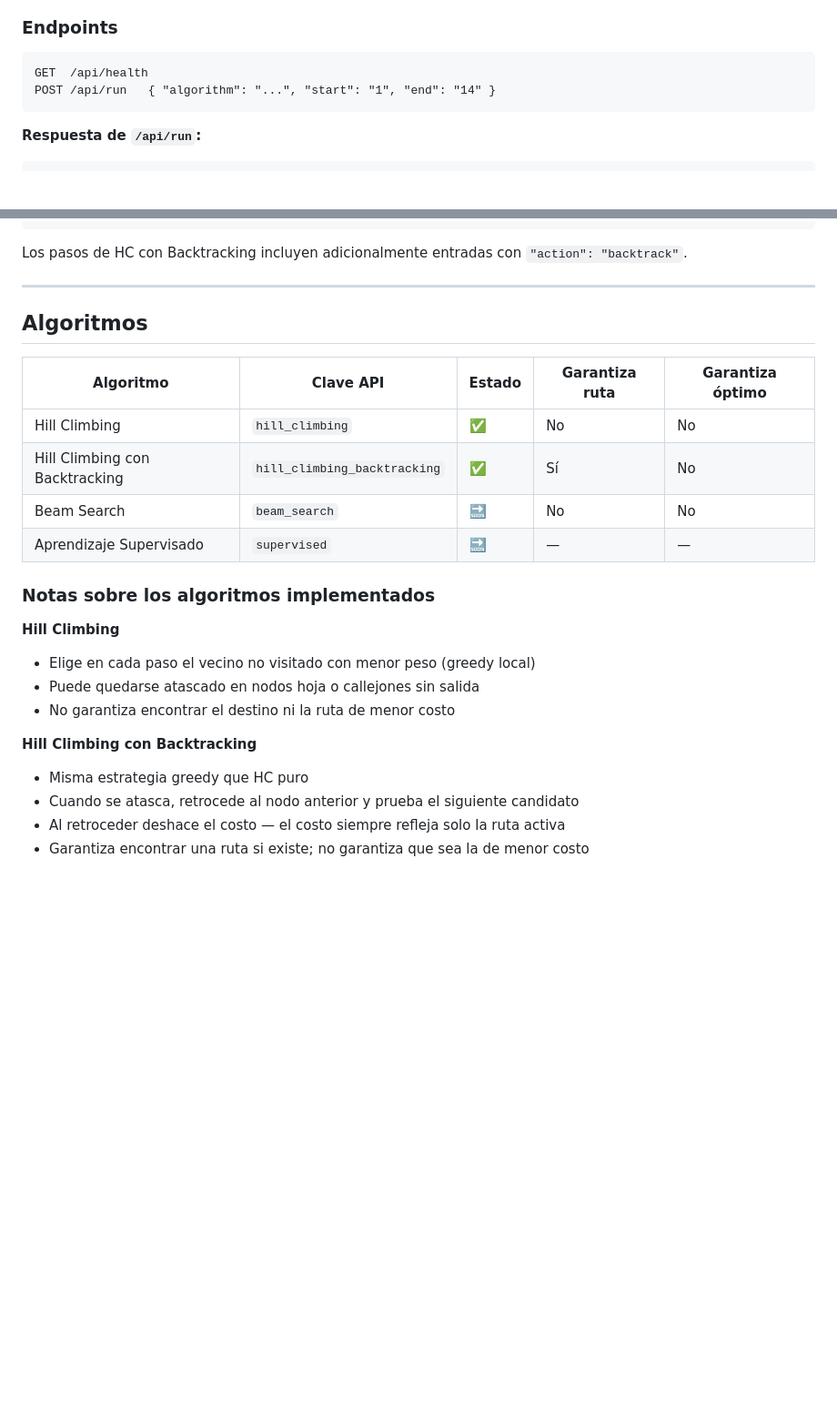
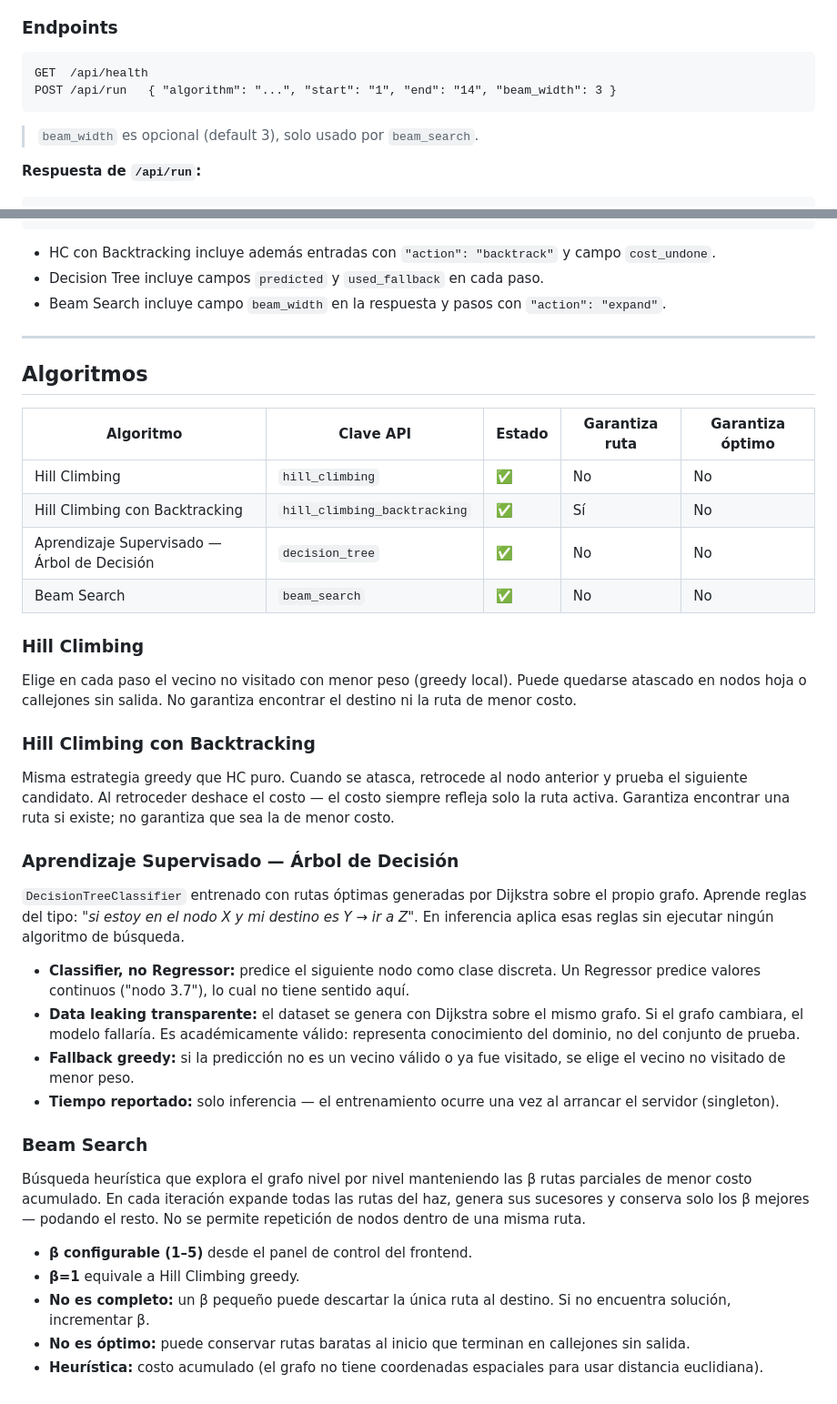
Before and after one commit to Tank3-TK3/mia-iae-examen2, a Markdown page: README.md, 2 parts joined by grey strips. Shown at 91% size. Drawn GitHub-style; blank space fills up the shorter version.

````diff
--- a/README.md
+++ b/README.md
@@ -111,8 +116,10 @@ API REST en Python con FastAPI.
 
 ```
 GET  /api/health
-POST /api/run   { "algorithm": "...", "start": "1", "end": "14" }
+POST /api/run   { "algorithm": "...", "start": "1", "end": "14", "beam_width": 3 }
 ```
+
+> `beam_width` es opcional (default 3), solo usado por `beam_search`.
 
 **Respuesta de `/api/run`:**
 ```json
@@ -138,7 +145,9 @@ POST /api/run   { "algorithm": "...", "start": "1", "end": "14" }
 }
 ```
 
-Los pasos de HC con Backtracking incluyen adicionalmente entradas con `"action": "backtrack"`.
+- HC con Backtracking incluye además entradas con `"action": "backtrack"` y campo `cost_undone`.
+- Decision Tree incluye campos `predicted` y `used_fallback` en cada paso.
+- Beam Search incluye campo `beam_width` en la respuesta y pasos con `"action": "expand"`.
 
 ---
 
@@ -148,18 +157,32 @@ Los pasos de HC con Backtracking incluyen adicionalmente entradas con `"action":
 |-----------|-----------|--------|---------------|-----------------|
 | Hill Climbing | `hill_climbing` | ✅ | No | No |
 | Hill Climbing con Backtracking | `hill_climbing_backtracking` | ✅ | Sí | No |
-| Beam Search | `beam_search` | 🔜 | No | No |
-| Aprendizaje Supervisado | `supervised` | 🔜 | — | — |
+| Aprendizaje Supervisado — Árbol de Decisión | `decision_tree` | ✅ | No | No |
+| Beam Search | `beam_search` | ✅ | No | No |
 
-### Notas sobre los algoritmos implementados
+### Hill Climbing
 
-**Hill Climbing**
-- Elige en cada paso el vecino no visitado con menor peso (greedy local)
-- Puede quedarse atascado en nodos hoja o callejones sin salida
-- No garantiza encontrar el destino ni la ruta de menor costo
+Elige en cada paso el vecino no visitado con menor peso (greedy local). Puede quedarse atascado en nodos hoja o callejones sin salida. No garantiza encontrar el destino ni la ruta de menor costo.
 
-**Hill Climbing con Backtracking**
-- Misma estrategia greedy que HC puro
-- Cuando se atasca, retrocede al nodo anterior y prueba el siguiente candidato
-- Al retroceder deshace el costo — el costo siempre refleja solo la ruta activa
-- Garantiza encontrar una ruta si existe; no garantiza que sea la de menor costo
+### Hill Climbing con Backtracking
+
+Misma estrategia greedy que HC puro. Cuando se atasca, retrocede al nodo anterior y prueba el siguiente candidato. Al retroceder deshace el costo — el costo siempre refleja solo la ruta activa. Garantiza encontrar una ruta si existe; no garantiza que sea la de menor costo.
+
+### Aprendizaje Supervisado — Árbol de Decisión
+
+`DecisionTreeClassifier` entrenado con rutas óptimas generadas por Dijkstra sobre el propio grafo. Aprende reglas del tipo: *"si estoy en el nodo X y mi destino es Y → ir a Z"*. En inferencia aplica esas reglas sin ejecutar ningún algoritmo de búsqueda.
+
+- **Classifier, no Regressor:** predice el siguiente nodo como clase discreta. Un Regressor predice valores continuos ("nodo 3.7"), lo cual no tiene sentido aquí.
+- **Data leaking transparente:** el dataset se genera con Dijkstra sobre el mismo grafo. Si el grafo cambiara, el modelo fallaría. Es académicamente válido: representa conocimiento del dominio, no del conjunto de prueba.
+- **Fallback greedy:** si la predicción no es un vecino válido o ya fue visitado, se elige el vecino no visitado de menor peso.
+- **Tiempo reportado:** solo inferencia — el entrenamiento ocurre una vez al arrancar el servidor (singleton).
+
+### Beam Search
+
+Búsqueda heurística que explora el grafo nivel por nivel manteniendo las β rutas parciales de menor costo acumulado. En cada iteración expande todas las rutas del haz, genera sus sucesores y conserva solo los β mejores — podando el resto. No se permite repetición de nodos dentro de una misma ruta.
+
+- **β configurable (1–5)** desde el panel de control del frontend.
+- **β=1** equivale a Hill Climbing greedy.
+- **No es completo:** un β pequeño puede descartar la única ruta al destino. Si no encuentra solución, incrementar β.
+- **No es óptimo:** puede conservar rutas baratas al inicio que terminan en callejones sin salida.
+- **Heurística:** costo acumulado (el grafo no tiene coordenadas espaciales para usar distancia euclidiana).
````
Also changed, not shown: other parts of README.md (+20 -15 lines).
